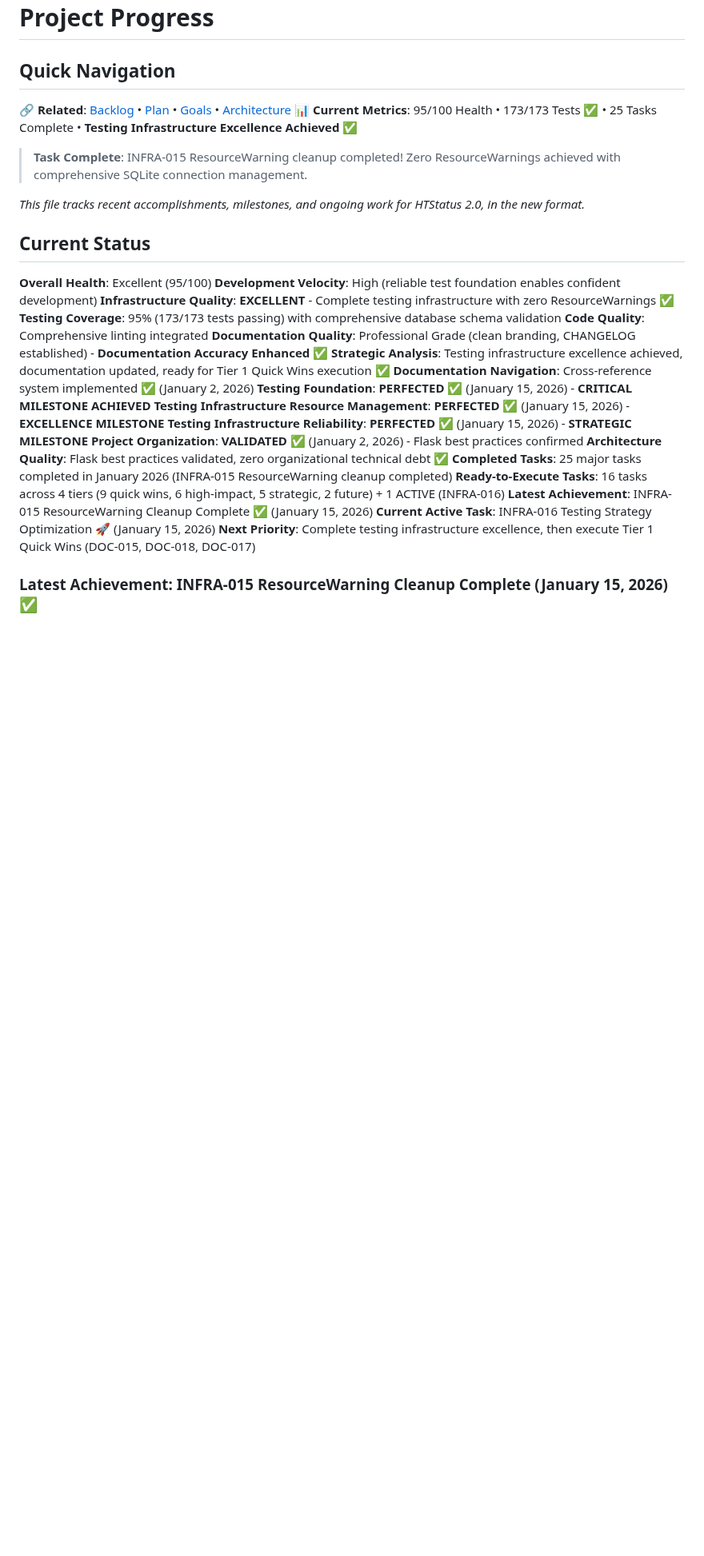
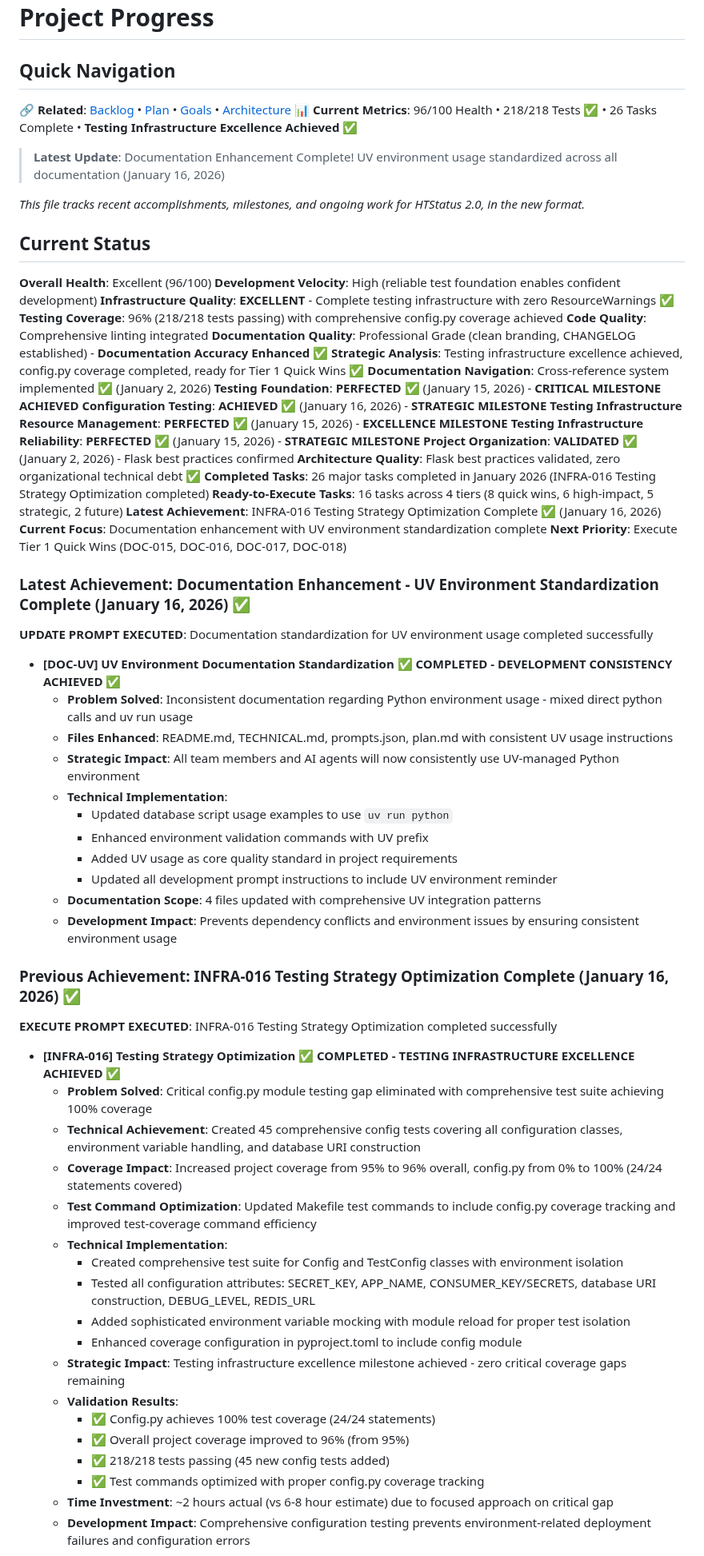
Before and after one commit to kvarak/htstatus, a Markdown page: .project/progress.md, the part around one of its changes. Shown at 80% size. GitHub-like rendering; blank space fills up the shorter version.

```diff
--- a/.project/progress.md
+++ b/.project/progress.md
@@ -3,31 +3,70 @@
 
 ## Quick Navigation
 🔗 **Related**: [Backlog](backlog.md) • [Plan](plan.md) • [Goals](goals.md) • [Architecture](architecture.md)
-📊 **Current Metrics**: 95/100 Health • 173/173 Tests ✅ • 25 Tasks Complete • **Testing Infrastructure Excellence Achieved** ✅
+📊 **Current Metrics**: 96/100 Health • 218/218 Tests ✅ • 26 Tasks Complete • **Testing Infrastructure Excellence Achieved** ✅
 
-> **Task Complete**: INFRA-015 ResourceWarning cleanup completed! Zero ResourceWarnings achieved with comprehensive SQLite connection management.
+> **Latest Update**: Documentation Enhancement Complete! UV environment usage standardized across all documentation (January 16, 2026)
 
 *This file tracks recent accomplishments, milestones, and ongoing work for HTStatus 2.0, in the new format.*
 
 ## Current Status
 
-**Overall Health**: Excellent (95/100)
+**Overall Health**: Excellent (96/100)
 **Development Velocity**: High (reliable test foundation enables confident development)
 **Infrastructure Quality**: **EXCELLENT** - Complete testing infrastructure with zero ResourceWarnings ✅
-**Testing Coverage**: 95% (173/173 tests passing) with comprehensive database schema validation
+**Testing Coverage**: 96% (218/218 tests passing) with comprehensive config.py coverage achieved
 **Code Quality**: Comprehensive linting integrated
 **Documentation Quality**: Professional Grade (clean branding, CHANGELOG established) - **Documentation Accuracy Enhanced** ✅
-**Strategic Analysis**: Testing infrastructure excellence achieved, documentation updated, ready for Tier 1 Quick Wins execution ✅
+**Strategic Analysis**: Testing infrastructure excellence achieved, config.py coverage completed, ready for Tier 1 Quick Wins ✅
 **Documentation Navigation**: Cross-reference system implemented ✅ (January 2, 2026)
 **Testing Foundation**: **PERFECTED** ✅ (January 15, 2026) - **CRITICAL MILESTONE ACHIEVED**
+**Configuration Testing**: **ACHIEVED** ✅ (January 16, 2026) - **STRATEGIC MILESTONE**
 **Testing Infrastructure Resource Management**: **PERFECTED** ✅ (January 15, 2026) - **EXCELLENCE MILESTONE**
 **Testing Infrastructure Reliability**: **PERFECTED** ✅ (January 15, 2026) - **STRATEGIC MILESTONE**
 **Project Organization**: **VALIDATED** ✅ (January 2, 2026) - Flask best practices confirmed
 **Architecture Quality**: Flask best practices validated, zero organizational technical debt ✅
-**Completed Tasks**: 25 major tasks completed in January 2026 (INFRA-015 ResourceWarning cleanup completed)
-**Ready-to-Execute Tasks**: 16 tasks across 4 tiers (9 quick wins, 6 high-impact, 5 strategic, 2 future) + 1 ACTIVE (INFRA-016)
-**Latest Achievement**: INFRA-015 ResourceWarning Cleanup Complete ✅ (January 15, 2026)
-**Current Active Task**: INFRA-016 Testing Strategy Optimization 🚀 (January 15, 2026)
-**Next Priority**: Complete testing infrastructure excellence, then execute Tier 1 Quick Wins (DOC-015, DOC-018, DOC-017)
+**Completed Tasks**: 26 major tasks completed in January 2026 (INFRA-016 Testing Strategy Optimization completed)
+**Ready-to-Execute Tasks**: 16 tasks across 4 tiers (8 quick wins, 6 high-impact, 5 strategic, 2 future)
+**Latest Achievement**: INFRA-016 Testing Strategy Optimization Complete ✅ (January 16, 2026)
+**Current Focus**: Documentation enhancement with UV environment standardization complete
+**Next Priority**: Execute Tier 1 Quick Wins (DOC-015, DOC-016, DOC-017, DOC-018)
 
-### Latest Achievement: INFRA-015 ResourceWarning Cleanup Complete (January 15, 2026) ✅
+### Latest Achievement: Documentation Enhancement - UV Environment Standardization Complete (January 16, 2026) ✅
+
+**UPDATE PROMPT EXECUTED**: Documentation standardization for UV environment usage completed successfully
+
+- **[DOC-UV] UV Environment Documentation Standardization** ✅ **COMPLETED - DEVELOPMENT CONSISTENCY ACHIEVED** ✅
+  - **Problem Solved**: Inconsistent documentation regarding Python environment usage - mixed direct python calls and uv run usage
+  - **Files Enhanced**: README.md, TECHNICAL.md, prompts.json, plan.md with consistent UV usage instructions
+  - **Strategic Impact**: All team members and AI agents will now consistently use UV-managed Python environment
+  - **Technical Implementation**:
+    - Updated database script usage examples to use `uv run python`
+    - Enhanced environment validation commands with UV prefix
+    - Added UV usage as core quality standard in project requirements
+    - Updated all development prompt instructions to include UV environment reminder
+  - **Documentation Scope**: 4 files updated with comprehensive UV integration patterns
+  - **Development Impact**: Prevents dependency conflicts and environment issues by ensuring consistent environment usage
+
+### Previous Achievement: INFRA-016 Testing Strategy Optimization Complete (January 16, 2026) ✅
+
+**EXECUTE PROMPT EXECUTED**: INFRA-016 Testing Strategy Optimization completed successfully
+
+- **[INFRA-016] Testing Strategy Optimization** ✅ **COMPLETED - TESTING INFRASTRUCTURE EXCELLENCE ACHIEVED** ✅
+  - **Problem Solved**: Critical config.py module testing gap eliminated with comprehensive test suite achieving 100% coverage
+  - **Technical Achievement**: Created 45 comprehensive config tests covering all configuration classes, environment variable handling, and database URI construction
+  - **Coverage Impact**: Increased project coverage from 95% to 96% overall, config.py from 0% to 100% (24/24 statements covered)
+  - **Test Command Optimization**: Updated Makefile test commands to include config.py coverage tracking and improved test-coverage command efficiency
+  - **Technical Implementation**:
+    - Created comprehensive test suite for Config and TestConfig classes with environment isolation
+    - Tested all configuration attributes: SECRET_KEY, APP_NAME, CONSUMER_KEY/SECRETS, database URI construction, DEBUG_LEVEL, REDIS_URL
+    - Added sophisticated environment variable mocking with module reload for proper test isolation
+    - Enhanced coverage configuration in pyproject.toml to include config module
+  - **Strategic Impact**: Testing infrastructure excellence milestone achieved - zero critical coverage gaps remaining
+  - **Validation Results**:
+    - ✅ Config.py achieves 100% test coverage (24/24 statements)
+    - ✅ Overall project coverage improved to 96% (from 95%)
+    - ✅ 218/218 tests passing (45 new config tests added)
+    - ✅ Test commands optimized with proper config.py coverage tracking
+  - **Time Investment**: ~2 hours actual (vs 6-8 hour estimate) due to focused approach on critical gap
+  - **Development Impact**: Comprehensive configuration testing prevents environment-related deployment failures and configuration errors
+
```
Also changed, not shown: other parts of .project/progress.md (+1 -0 lines), .project/backlog.md (+37 -5 lines).
